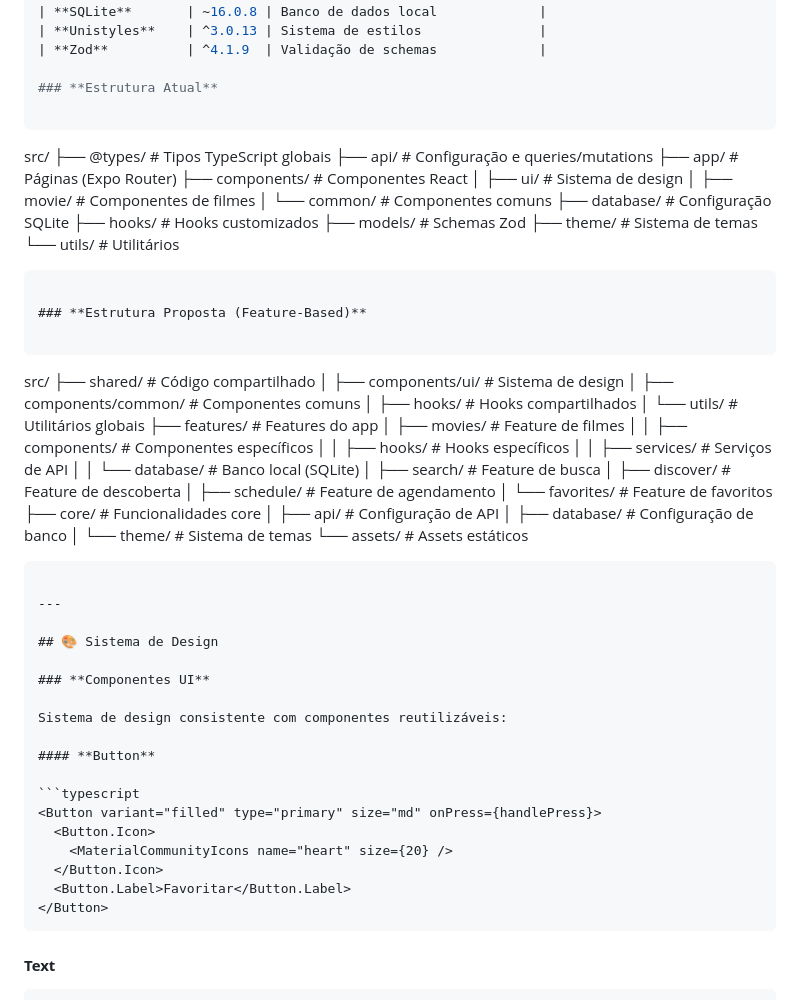
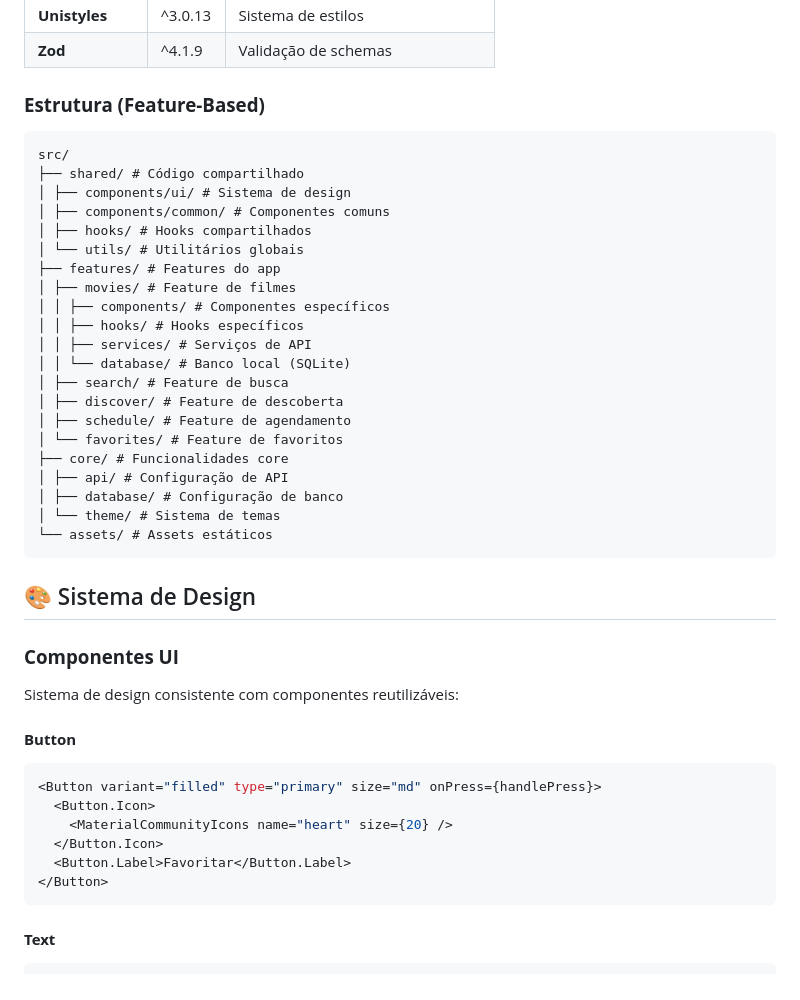
Before and after one commit to wilsonmjunior/flickcrush-app, a Markdown page: README.md, the part around the change printed below. Drawn GitHub-style.

Commit message:
fix: update readme

`````diff
--- a/README.md
+++ b/README.md
@@ -64,30 +65,9 @@ yarn android
 | **Unistyles**    | ^3.0.13 | Sistema de estilos               |
 | **Zod**          | ^4.1.9  | Validação de schemas             |
 
-### **Estrutura Atual**
+### **Estrutura (Feature-Based)**
 
 ```
-
-src/
-├── @types/ # Tipos TypeScript globais
-├── api/ # Configuração e queries/mutations
-├── app/ # Páginas (Expo Router)
-├── components/ # Componentes React
-│ ├── ui/ # Sistema de design
-│ ├── movie/ # Componentes de filmes
-│ └── common/ # Componentes comuns
-├── database/ # Configuração SQLite
-├── hooks/ # Hooks customizados
-├── models/ # Schemas Zod
-├── theme/ # Sistema de temas
-└── utils/ # Utilitários
-
-```
-
-### **Estrutura Proposta (Feature-Based)**
-
-```
-
 src/
 ├── shared/ # Código compartilhado
 │ ├── components/ui/ # Sistema de design
@@ -109,10 +89,7 @@ src/
 │ ├── database/ # Configuração de banco
 │ └── theme/ # Sistema de temas
 └── assets/ # Assets estáticos
-
-````
-
----
+```
 
 ## 🎨 Sistema de Design
 
@@ -129,7 +106,7 @@ Sistema de design consistente com componentes reutilizáveis:
   </Button.Icon>
   <Button.Label>Favoritar</Button.Label>
 </Button>
-````
+```
 
 #### **Text**
 
`````
Also changed, not shown: other parts of README.md (+1 -0 lines).
